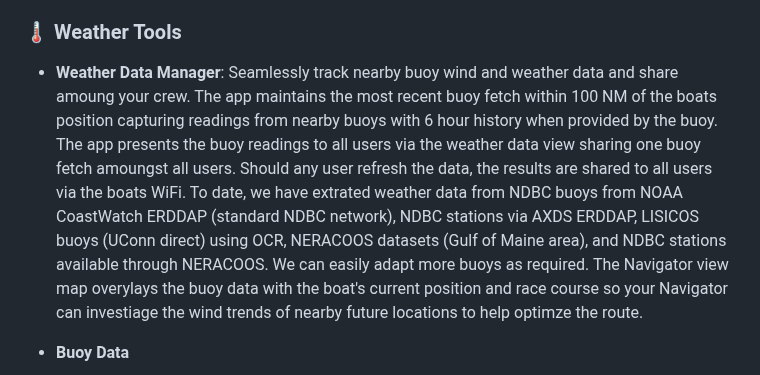
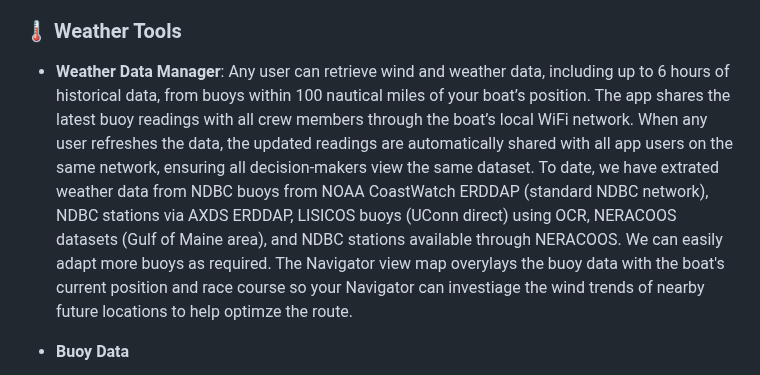
Before and after one commit to jbistis/SailWatchPro-Public, a Markdown page: README.md, the part around the change. GitHub-like rendering.

Commit message:
Update README.md Weather Data Manager description update

```diff
--- a/README.md
+++ b/README.md
@@ -118,7 +118,7 @@ Welcome to SailWatchPro, your ultimate companion for competitive sailing. Design
 - Sail events and usage tracking and performance data with export to Sail Analytics.
 
 ### 🌡️ Weather Tools
-- **Weather Data Manager**: Seamlessly track nearby buoy wind and weather data and share amoung your crew. The app maintains the most recent buoy fetch within 100 NM of the boats position capturing readings from nearby buoys with 6 hour history when provided by the buoy. The app presents the buoy readings to all users via the weather data view sharing one buoy fetch amoungst all users. Should any user refresh the data, the results are shared to all users via the boats WiFi. To date, we have extrated weather data from NDBC buoys from NOAA CoastWatch ERDDAP (standard NDBC network), NDBC stations via AXDS ERDDAP, LISICOS buoys (UConn direct) using OCR, NERACOOS datasets (Gulf of Maine area), and NDBC stations available through NERACOOS. We can easily adapt more buoys as required. The Navigator view map overylays the buoy data with the boat's current position and race course so your Navigator can investiage the wind trends of nearby future locations to help optimze the route.
+- **Weather Data Manager**: Any user can retrieve wind and weather data, including up to 6 hours of historical data, from buoys within 100 nautical miles of your boat’s position. The app shares the latest buoy readings with all crew members through the boat’s local WiFi network. When any user refreshes the data, the updated readings are automatically shared with all app users on the same network, ensuring all decision-makers view the same dataset.  To date, we have extrated weather data from NDBC buoys from NOAA CoastWatch ERDDAP (standard NDBC network), NDBC stations via AXDS ERDDAP, LISICOS buoys (UConn direct) using OCR, NERACOOS datasets (Gulf of Maine area), and NDBC stations available through NERACOOS. We can easily adapt more buoys as required. The Navigator view map overylays the buoy data with the boat's current position and race course so your Navigator can investiage the wind trends of nearby future locations to help optimze the route.
 
 - **Buoy Data**
 <div align="left">
```
